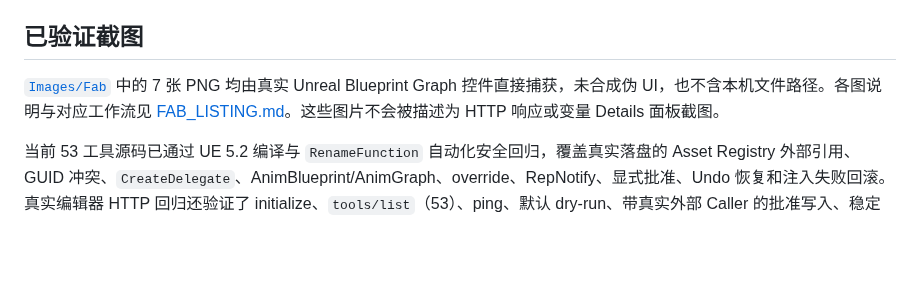
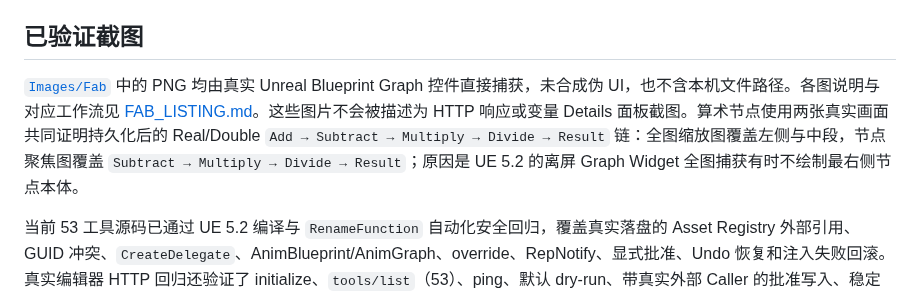
Before and after one commit to MZSH-UEPlugins/UEPluginDocs, a Markdown page: MCPBlueprint/README_CN.md, the part around the change. GitHub-like rendering; blank space fills up the shorter version.

```diff
--- a/MCPBlueprint/README_CN.md
+++ b/MCPBlueprint/README_CN.md
@@ -136,7 +136,7 @@ Fab 英文商品文案、当前逐版本兼容矩阵、安装步骤、7 个完
 
 ## 已验证截图
 
-[`Images/Fab`](./Images/Fab/) 中的 7 张 PNG 均由真实 Unreal Blueprint Graph 控件直接捕获，未合成伪 UI，也不含本机文件路径。各图说明与对应工作流见 [FAB_LISTING.md](./FAB_LISTING.md)。这些图片不会被描述为 HTTP 响应或变量 Details 面板截图。
+[`Images/Fab`](./Images/Fab/) 中的 PNG 均由真实 Unreal Blueprint Graph 控件直接捕获，未合成伪 UI，也不含本机文件路径。各图说明与对应工作流见 [FAB_LISTING.md](./FAB_LISTING.md)。这些图片不会被描述为 HTTP 响应或变量 Details 面板截图。算术节点使用两张真实画面共同证明持久化后的 Real/Double `Add → Subtract → Multiply → Divide → Result` 链：全图缩放图覆盖左侧与中段，节点聚焦图覆盖 `Subtract → Multiply → Divide → Result`；原因是 UE 5.2 的离屏 Graph Widget 全图捕获有时不绘制最右侧节点本体。
 
 当前 53 工具源码已通过 UE 5.2 编译与 `RenameFunction` 自动化安全回归，覆盖真实落盘的 Asset Registry 外部引用、GUID 冲突、`CreateDelegate`、AnimBlueprint/AnimGraph、override、RepNotify、显式批准、Undo 恢复和注入失败回滚。真实编辑器 HTTP 回归还验证了 initialize、`tools/list`（53）、ping、默认 dry-run、带真实外部 Caller 的批准写入、稳定 Graph GUID、写后读回、Blueprint 编译、保存、关闭重开持久化和截图。6 个 User Defined Struct/Enum 工具也已完成真实编辑器 HTTP 回归，覆盖创建、读取、修改、稳定 GUID 保留、dry-run、显式授权门禁、拒绝路径、分页和 Map value 直接循环检测。当前 UE 5.2–5.8 完整 Win64 BuildPlugin 矩阵均已成功；修正版部署与 DLL 哈希验证已通过 UE 5.2–5.6 和 UE 5.8，UE 5.7 等待无关编辑器释放 DLL 占用后重部署。
 
```
Also changed, not shown: MCPBlueprint/FAB_LISTING.md (+8 -0 lines), MCPBlueprint/README.md (+1 -1 lines), MCPBlueprint/Images/Fab/PromotableOperator_Divide_Result.png (added), MCPBlueprint/Images/Fab/PromotableOperators_Arithmetic_NoOverlap.png (added).
